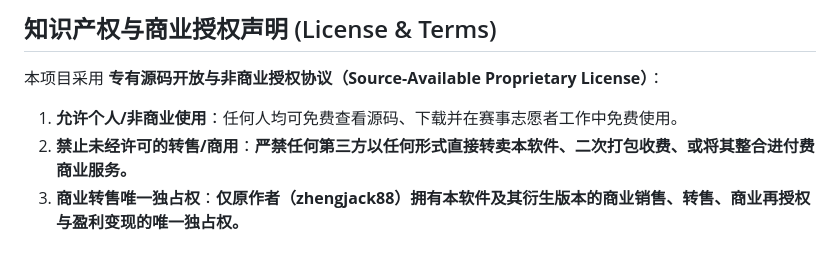
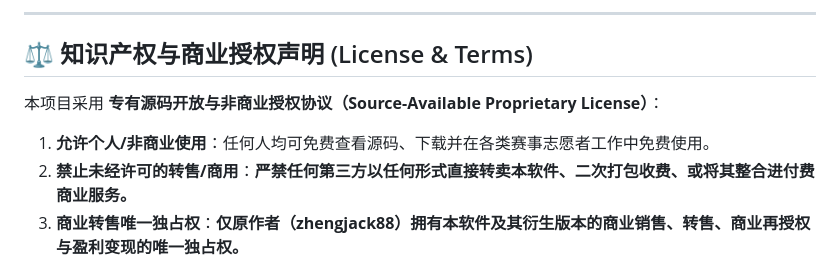
Before and after one commit to zhengjack88/event-roster-tool, a Markdown page: README_zh.md, the part around one of its changes. Drawn GitHub-style.

````diff
--- a/README_zh.md
+++ b/README_zh.md
@@ -40,10 +68,12 @@ const roster = [
 ```
 
-## 知识产权与商业授权声明 (License & Terms)
+---
+
+## ⚖️ 知识产权与商业授权声明 (License & Terms)
 
 本项目采用 **专有源码开放与非商业授权协议（Source-Available Proprietary License）**：
 
-1. **允许个人/非商业使用**：任何人均可免费查看源码、下载并在赛事志愿者工作中免费使用。
+1. **允许个人/非商业使用**：任何人均可免费查看源码、下载并在各类赛事志愿者工作中免费使用。
 2. **禁止未经许可的转售/商用**：**严禁任何第三方以任何形式直接转卖本软件、二次打包收费、或将其整合进付费商业服务。**
 3. **商业转售唯一独占权**：**仅原作者（zhengjack88）拥有本软件及其衍生版本的商业销售、转售、商业再授权与盈利变现的唯一独占权。**
 
````
Also changed, not shown: other parts of README_zh.md (+53 -25 lines).
